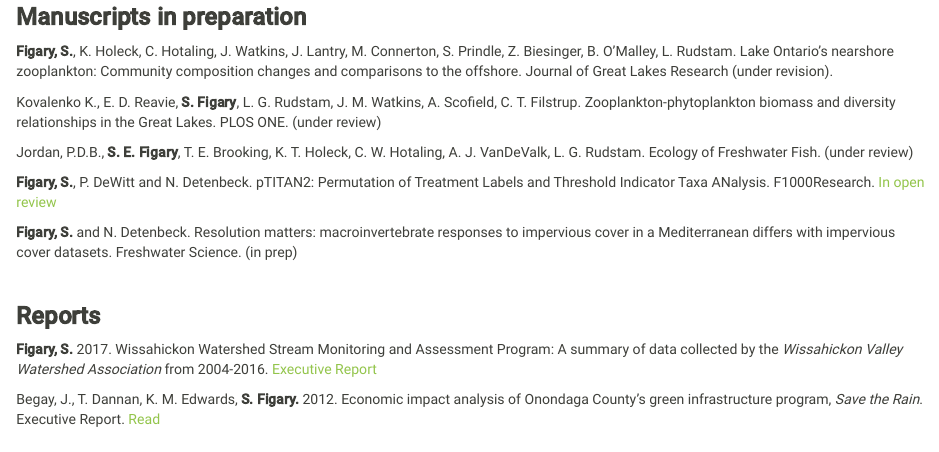
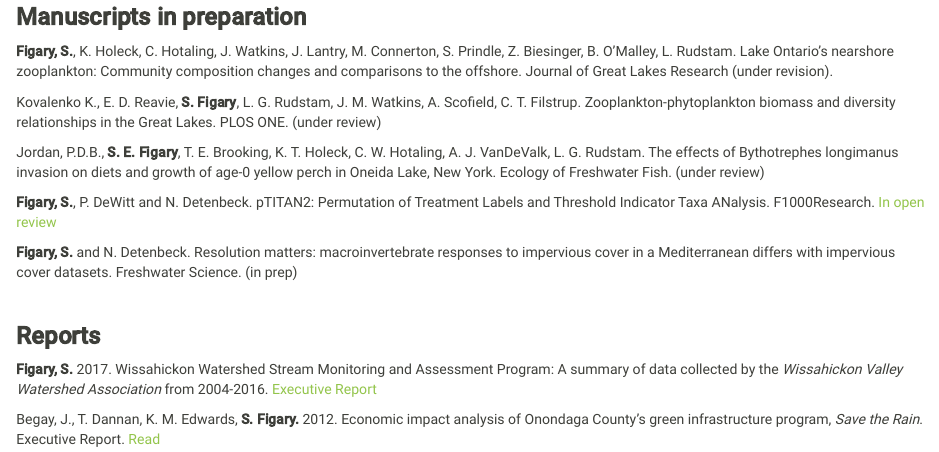
Before and after one commit to sfigary/website, an R Markdown document (Pubs.Rmd): the page in a window 1100 px wide, from 510 px down. The pictures show the output file Pubs.html that the author committed with the source, opened offline; library style sheets and scripts come from the installed R packages.

Commit message:
corrected title

```diff
--- a/Pubs.Rmd
+++ b/Pubs.Rmd
@@ -30,7 +30,7 @@ Kring, S. A., **S. E. Figary,** G. L. Boyer, S. B. Watson, and M. R. Twiss. 2014
 
 Kovalenko K., E. D. Reavie, **S. Figary**, L. G. Rudstam, J. M. Watkins, A. Scofield, C. T. Filstrup. Zooplankton-phytoplankton biomass and diversity relationships in the Great Lakes. PLOS ONE. (under review)
 
-Jordan, P.D.B., **S. E. Figary**, T. E. Brooking, K. T. Holeck, C. W. Hotaling, A. J. VanDeValk, L. G. Rudstam. Ecology of Freshwater Fish. (under review)
+Jordan, P.D.B., **S. E. Figary**, T. E. Brooking, K. T. Holeck, C. W. Hotaling, A. J. VanDeValk, L. G. Rudstam. The effects of Bythotrephes longimanus invasion on diets and growth of age-0 yellow perch in Oneida Lake, New York. Ecology of Freshwater Fish. (under review)
 
 **Figary, S.**, P. DeWitt and N. Detenbeck. pTITAN2: Permutation of Treatment Labels and Threshold Indicator Taxa ANalysis. F1000Research. [In open review](https://f1000research.com/articles/11-267/pdf)
 
```
Also changed, not shown: Pubs.html.
